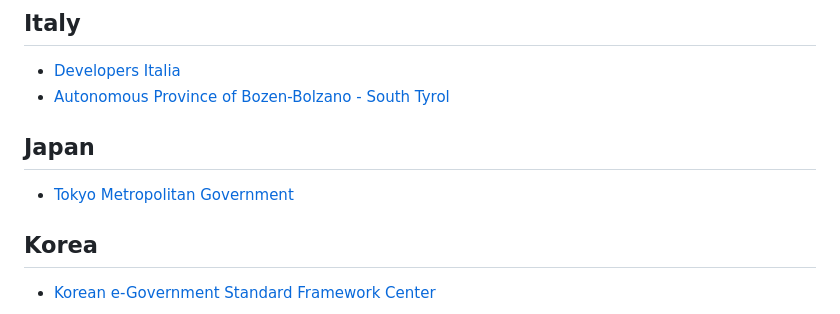
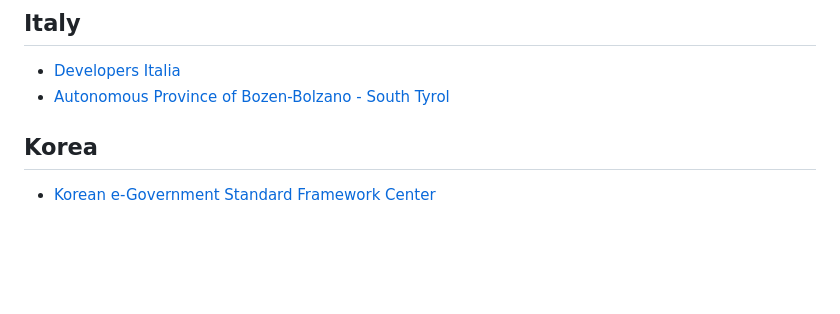
Before and after one commit to OSDC-Code-Maven/open-source-by-organizations, a Markdown page: government.md, the part around the change. GitHub-like rendering; blank space fills up the shorter version.

```diff
--- a/government.md
+++ b/government.md
@@ -29,9 +29,6 @@ There are separate lists for [Open Source by Higher Education](https://github.co
 * [Developers Italia](https://github.com/italia)
 * [Autonomous Province of Bozen-Bolzano - South Tyrol](https://github.com/provbz)
 
-## Japan
-
-* [Tokyo Metropolitan Government](https://github.com/tokyo-metropolitan-gov)
 
 ## Korea
 
```
